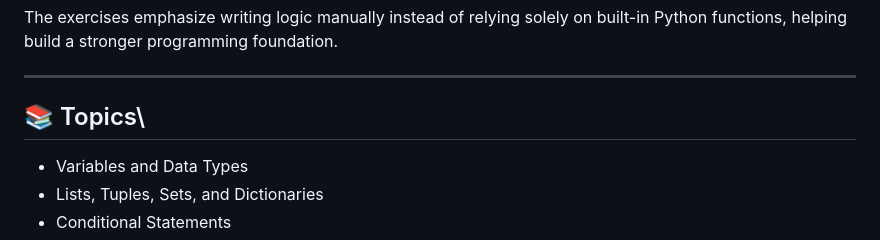
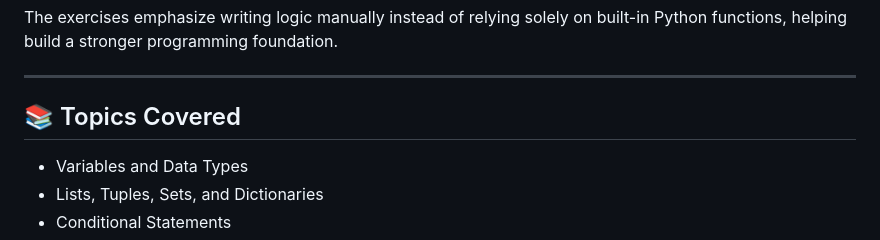
Before and after one commit to alihamza701/MLB_INTERNSHIP, a Markdown page: DAY_2/readme.md, the part around the change. Rendered like a GitHub page.

Commit message:
Restored Changings

```diff
--- a/DAY_2/readme.md
+++ b/DAY_2/readme.md
@@ -8,7 +8,7 @@ The exercises emphasize writing logic manually instead of relying solely on buil
 
 ---
 
-## 📚 Topics\
+## 📚 Topics Covered
 * Variables and Data Types
 * Lists, Tuples, Sets, and Dictionaries
 * Conditional Statements
```
